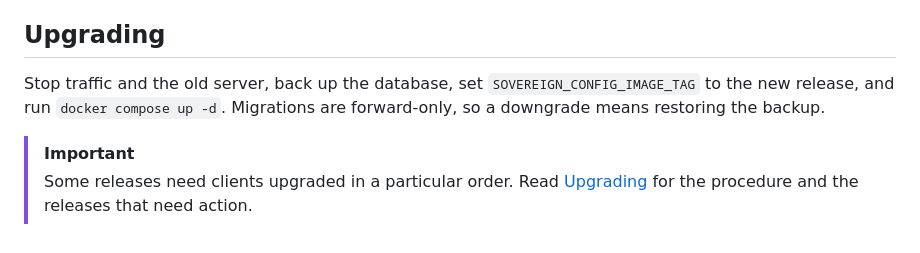
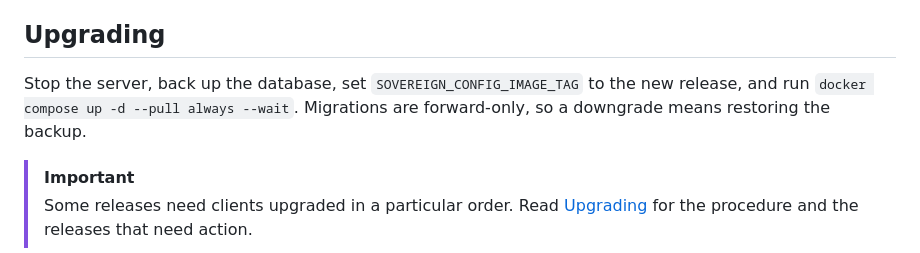
Before and after one commit to vcheesbrough/sovereign-config, a Markdown page: README.md, the part around the change. Drawn GitHub-style.

```diff
--- a/README.md
+++ b/README.md
@@ -400,7 +400,7 @@ Metrics are pushed rather than scraped, and there is no `/metrics` endpoint. A c
 
 ## Upgrading
 
-Stop traffic and the old server, back up the database, set `SOVEREIGN_CONFIG_IMAGE_TAG` to the new release, and run `docker compose up -d`. Migrations are forward-only, so a downgrade means restoring the backup.
+Stop the server, back up the database, set `SOVEREIGN_CONFIG_IMAGE_TAG` to the new release, and run `docker compose up -d --pull always --wait`. Migrations are forward-only, so a downgrade means restoring the backup.
 
 > [!IMPORTANT]
 > Some releases need clients upgraded in a particular order. Read [Upgrading](docs/upgrading.md) for the procedure and the releases that need action.
```
Also changed, not shown: docs/protocol-versioning.md (+1 -1 lines), docs/upgrading.md (+4 -3 lines).
